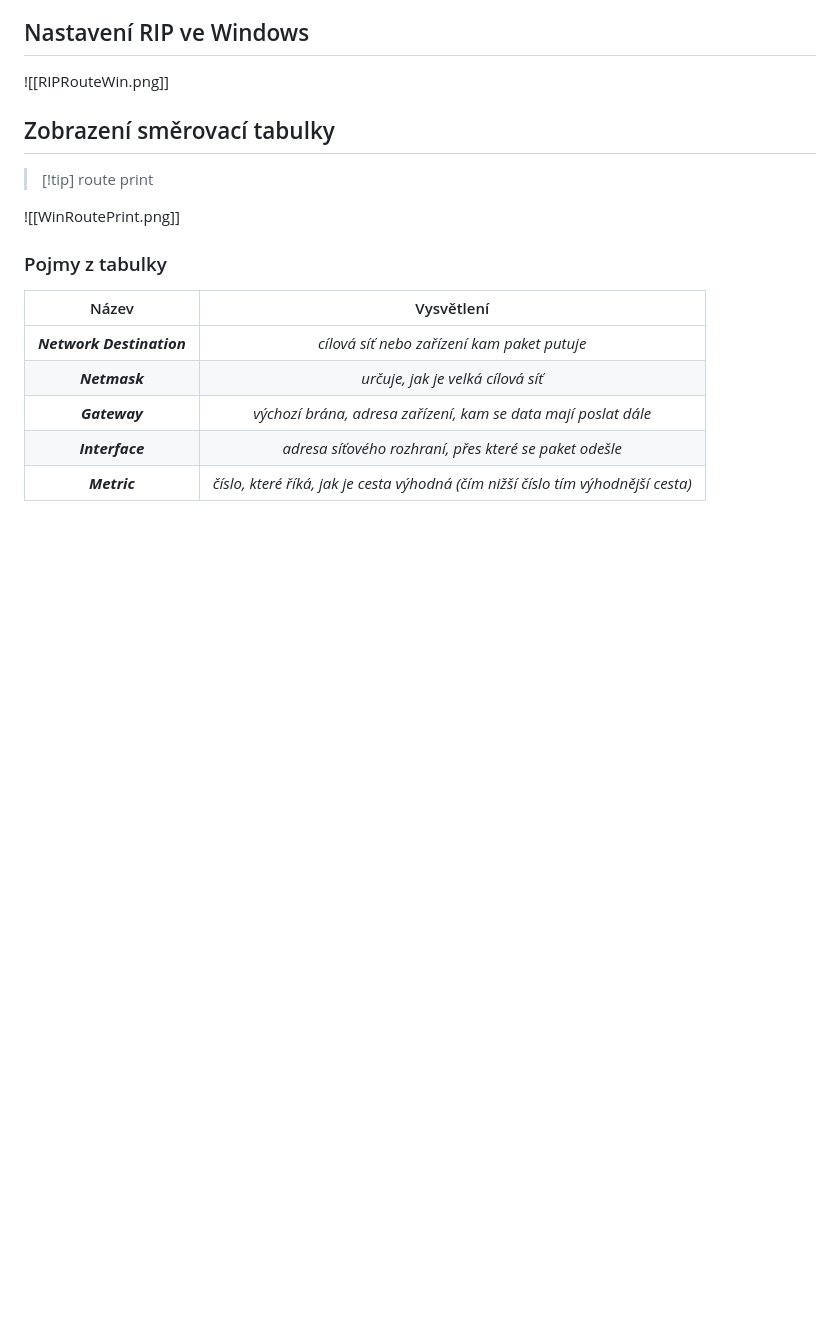
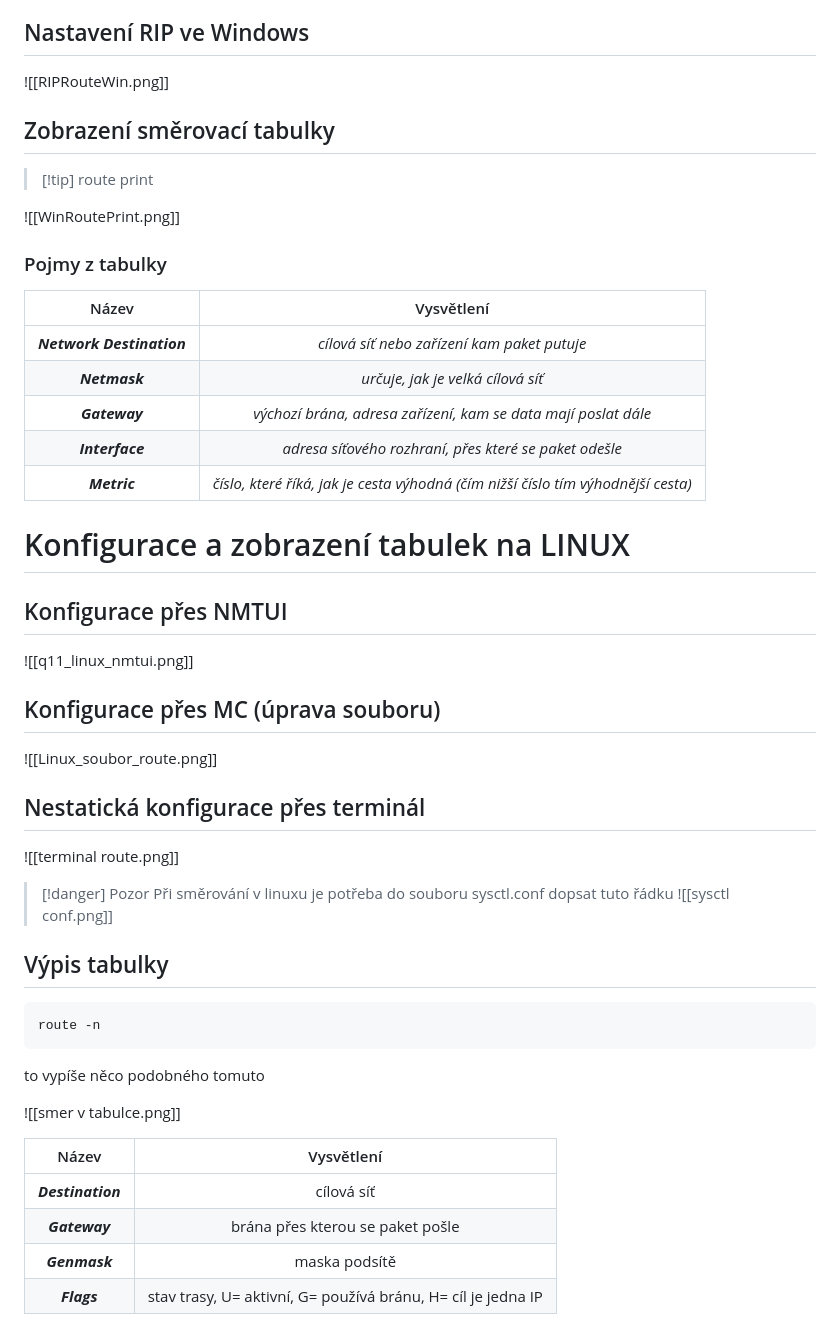
Before and after one commit to KikiZC/maturita_prep_net, a Markdown page: SPS/questions/Q11.md, the part around the change. Drawn GitHub-style; blank space fills up the shorter version.

Commit message:
přřidána otázka 11 od mary

````diff
--- a/SPS/questions/Q11.md
+++ b/SPS/questions/Q11.md
@@ -142,3 +142,37 @@
 |       **_Gateway_**       |          _výchozí brána, adresa zařízení, kam se data mají poslat dále_          |
 |      **_Interface_**      |              _adresa síťového rozhraní, přes které se paket odešle_              |
 |       **_Metric_**        | _číslo, které říká, jak je cesta výhodná (čím nižší číslo tím výhodnější cesta)_ |
+
+# Konfigurace a zobrazení tabulek na LINUX
+
+## Konfigurace přes NMTUI
+![[q11_linux_nmtui.png]]
+
+## Konfigurace přes MC (úprava souboru)
+
+![[Linux_soubor_route.png]]
+
+## Nestatická konfigurace přes terminál
+
+![[terminal route.png]]
+
+> [!danger] Pozor
+> Při směrování v linuxu je potřeba do souboru sysctl.conf dopsat tuto řádku
+> ![[sysctl conf.png]]
+
+## Výpis tabulky
+
+``` bash
+route -n
+```
+
+to vypíše něco podobného tomuto
+
+![[smer v tabulce.png]]
+
+|       Název       |                          Vysvětlení                          |
+|:-----------------:|:------------------------------------------------------------:|
+| **_Destination_** |                          cílová síť                          |
+|   **_Gateway_**   |               brána přes kterou se paket pošle               |
+|   **_Genmask_**   |                        maska podsítě                         |
+|    **_Flags_**    | stav trasy, U= aktivní, G= používá bránu, H= cíl je jedna IP |
````
Also changed, not shown: SPS/imgs/Q11/Linux_soubor_route.png (added), SPS/imgs/Q11/q11_linux_nmtui.png (added), SPS/imgs/Q11/smer v tabulce.png (added), SPS/imgs/Q11/sysctl conf.png (added), SPS/imgs/Q11/terminal route.png (added).
